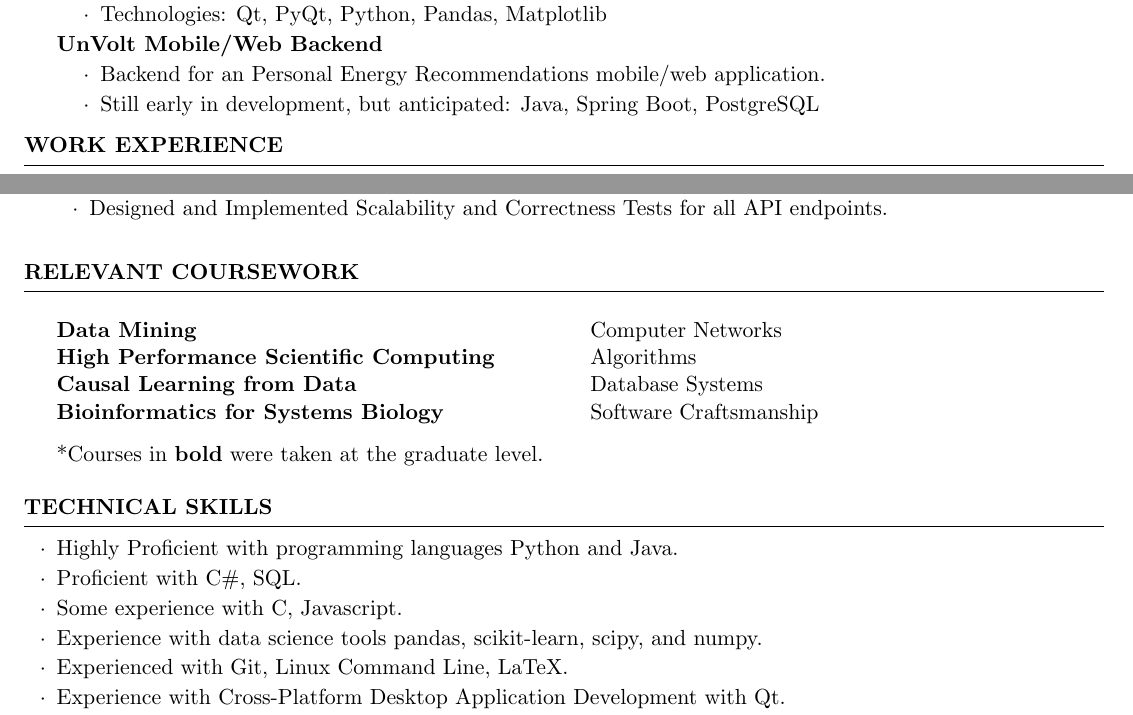
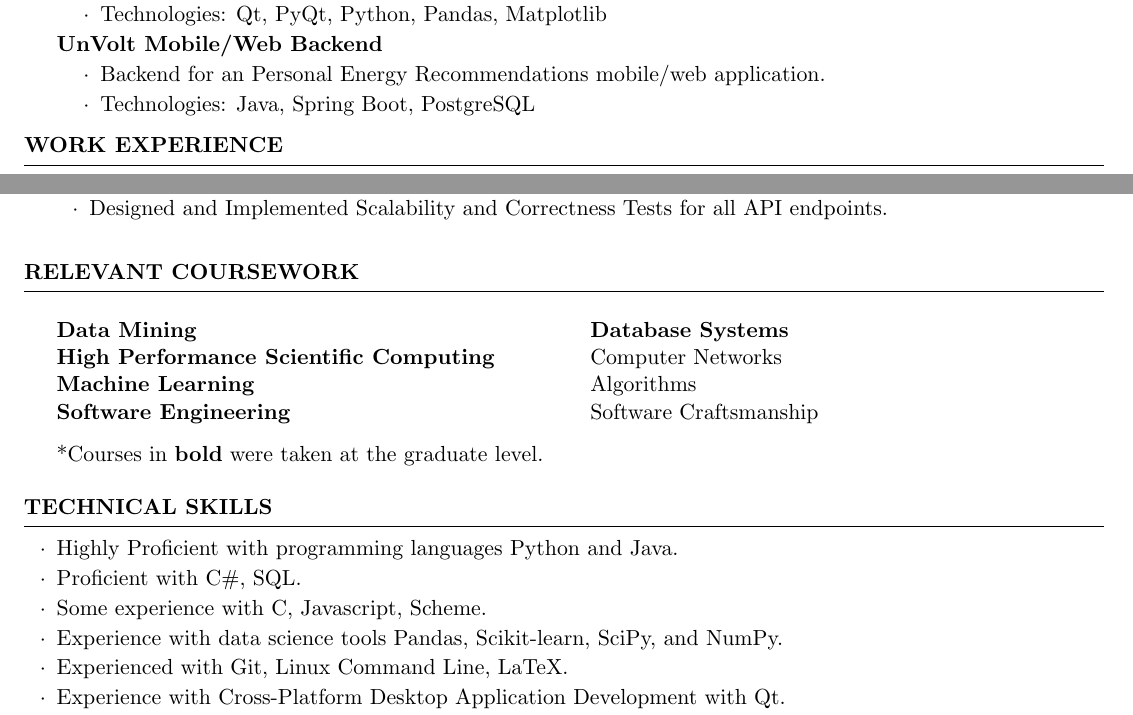
Before and after one commit to joewledger/Resume, a LaTeX CV (Ledger_Joe_Resume.tex): two parts of pages 1 and 2 of 2, joined at a grey line, cut so that both start at the same text. Compiled offline with pdfLaTeX.

Commit message:
Relevant Coursework section updated
Signed-off-by: joewledger <joewledger@gmail.com>

```diff
--- a/Ledger_Joe_Resume.tex
+++ b/Ledger_Joe_Resume.tex
@@ -85,7 +85,7 @@ B.S. in Computer Science \hfill {\em Expected Graduation: Spring 2017}\\
 \vspace{-.5em}
 \item Backend for an Personal Energy Recommendations mobile/web application.
 \vspace{-.5em}
-\item Still early in development, but anticipated: Java, Spring Boot, PostgreSQL
+\item Technologies: Java, Spring Boot, PostgreSQL
 \vspace{-.5em}
 \end{list}
 \end{rSection}
@@ -144,11 +144,11 @@ B.S. in Computer Science \hfill {\em Expected Graduation: Spring 2017}\\
 \begin{multicols}{2}[]
 \textbf{Data Mining} \\
 \textbf{High Performance Scientific Computing} \\
-\textbf{Causal Learning from Data} \\
-\textbf{Bioinformatics for Systems Biology} \\
+\textbf{Machine Learning} \\
+\textbf{Software Engineering} \\
+\textbf{Database Systems} \\
 Computer Networks \\
 Algorithms \\
-Database Systems \\
 Software Craftsmanship
 \end{multicols}
 \vspace{-1.0em}
@@ -166,9 +166,9 @@ Software Craftsmanship
 \vspace{-0.5em}
 \item Proficient with C\#, SQL.
 \vspace{-0.5em}
-\item Some experience with C, Javascript.
+\item Some experience with C, Javascript, Scheme.
 \vspace{-0.5em}
-\item Experience with data science tools pandas, scikit-learn, scipy, and numpy.
+\item Experience with data science tools Pandas, Scikit-learn, SciPy, and NumPy.
 \vspace{-0.5em}
 \item Experienced with Git, Linux Command Line, LaTeX.
 \vspace{-0.5em}
```
Also changed, not shown: Ledger_Joe_Resume.pdf.
